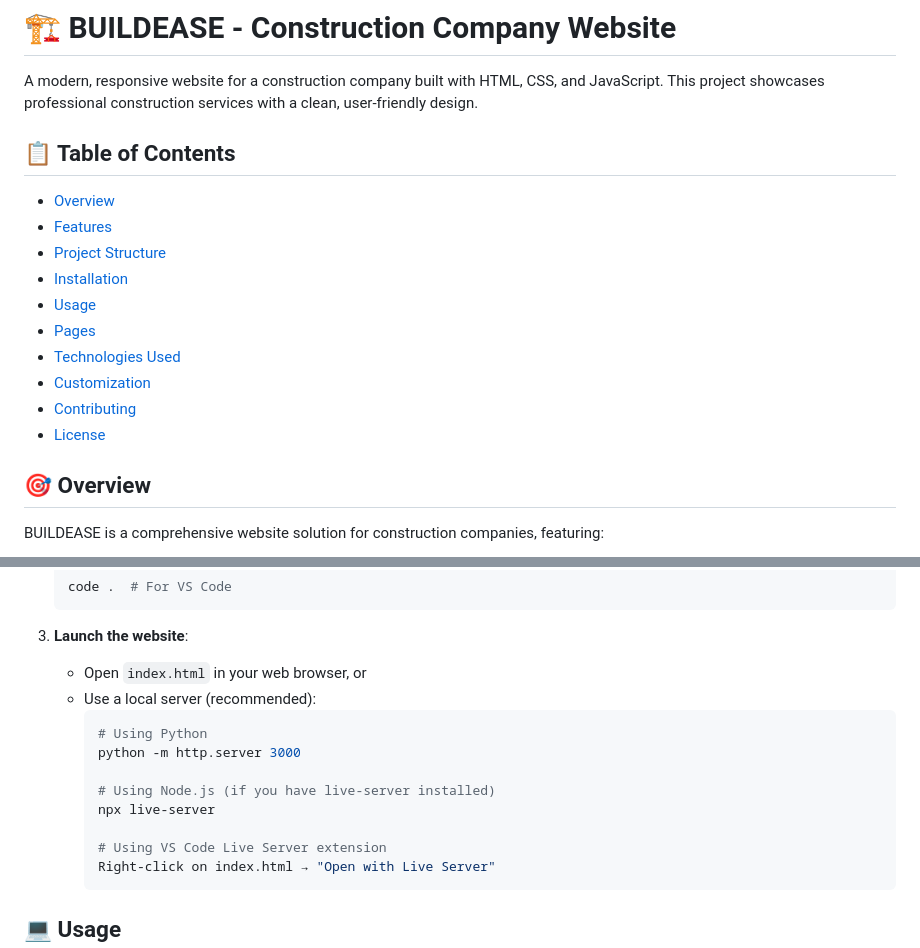
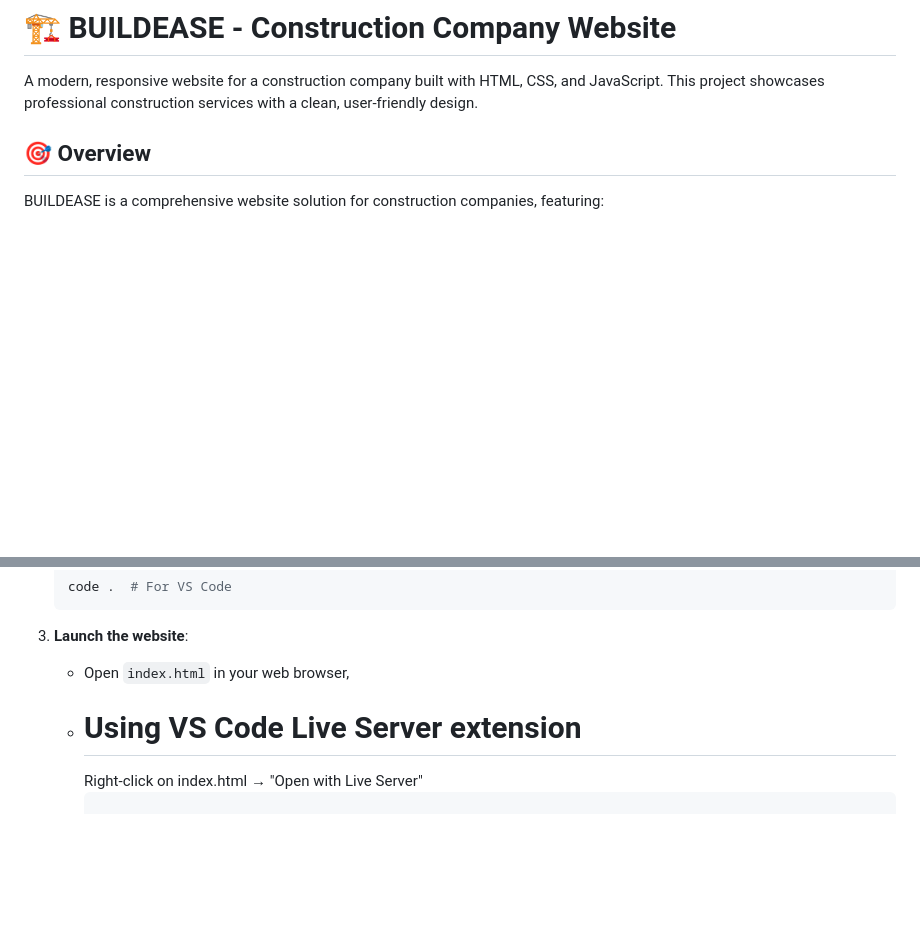
Before and after one commit to Shriii19/BuildEase, a Markdown page: README.md, 2 parts joined by grey strips. GitHub-like rendering; blank space fills up the shorter version.

````diff
--- a/README.md
+++ b/README.md
@@ -1,19 +1,6 @@
 # 🏗️ BUILDEASE - Construction Company Website
 
 A modern, responsive website for a construction company built with HTML, CSS, and JavaScript. This project showcases professional construction services with a clean, user-friendly design.
-
-## 📋 Table of Contents
-
-- [Overview](#overview)
-- [Features](#features)
-- [Project Structure](#project-structure)
-- [Installation](#installation)
-- [Usage](#usage)
-- [Pages](#pages)
-- [Technologies Used](#technologies-used)
-- [Customization](#customization)
-- [Contributing](#contributing)
-- [License](#license)
 
 ## 🎯 Overview
 
@@ -79,15 +66,8 @@ BuildEase/
    ```
 
 3. **Launch the website**:
-   - Open `index.html` in your web browser, or
-   - Use a local server (recommended):
-     ```bash
-     # Using Python
-     python -m http.server 3000
-
-     # Using Node.js (if you have live-server installed)
-     npx live-server
-
+   - Open `index.html` in your web browser,
+   -
      # Using VS Code Live Server extension
      Right-click on index.html → "Open with Live Server"
      ```
````
